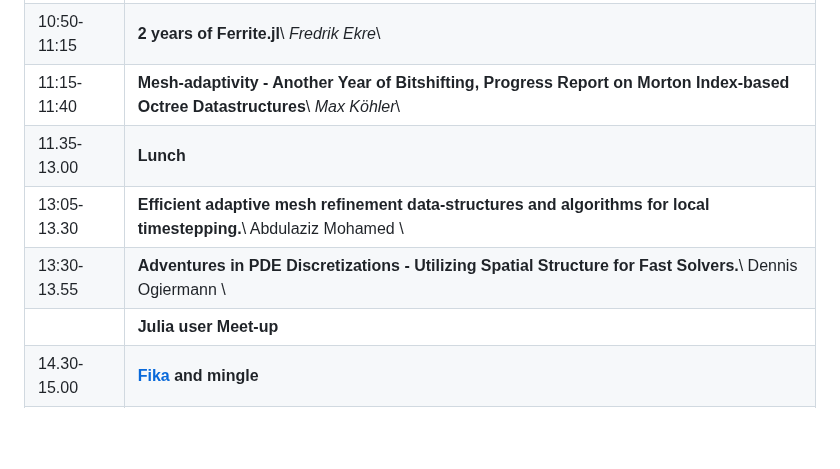
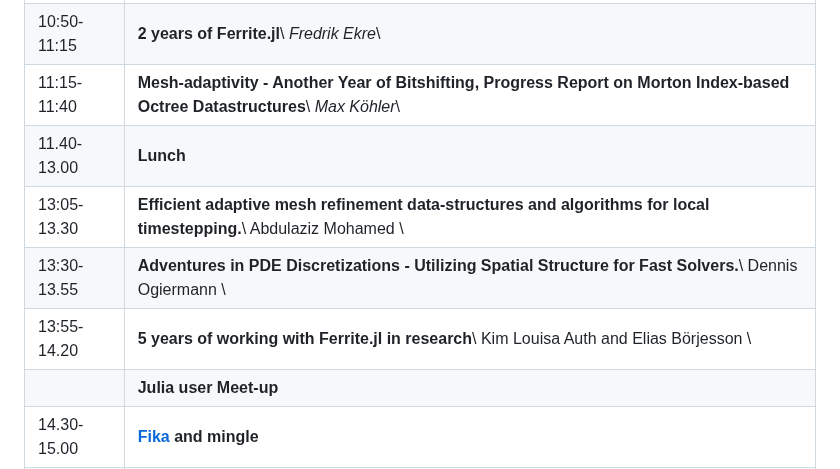
Before and after one commit to Ferrite-FEM/FerriteCon, a Markdown page: 2024/index.md, the part around one of its changes. GitHub-like rendering; blank space fills up the shorter version.

```diff
--- a/2024/index.md
+++ b/2024/index.md
@@ -97,9 +97,10 @@ A preliminary program is given below, more details will follow after registratio
 | 10:05-10:50 | **Introduction to Ferrite.jl**\\ *Knut Andreas Meyer*\\
 | 10:50-11:15 | **2 years of Ferrite.jl**\\ *Fredrik Ekre*\\
 | 11:15-11:40 | **Mesh-adaptivity - Another Year of Bitshifting, Progress Report on Morton Index-based Octree Datastructures**\\ *Max Köhler*\\
-| 11.35-13.00 | **Lunch**
+| 11.40-13.00 | **Lunch**
 | 13:05-13.30 | **Efficient adaptive mesh refinement data-structures and algorithms for local timestepping.**\\ Abdulaziz Mohamed \\
 | 13:30-13.55 | **Adventures in PDE Discretizations - Utilizing Spatial Structure for Fast Solvers.**\\ Dennis Ogiermann \\
+| 13:55-14.20 | **5 years of working with Ferrite.jl in research**\\ Kim Louisa Auth and Elias Börjesson \\
 |             | **Julia user Meet-up**
 | 14.30-15.00 | **[Fika](https://en.wikipedia.org/wiki/Coffee_culture#Sweden) and mingle**
 | 15.00-16.00 | **[Keynote] Extending the Julia SciML Ecosystem to a Backbone for PDEs** \\*Chris Rackauckas* \\
```
Also changed, not shown: other parts of 2024/index.md (+1 -1 lines).
